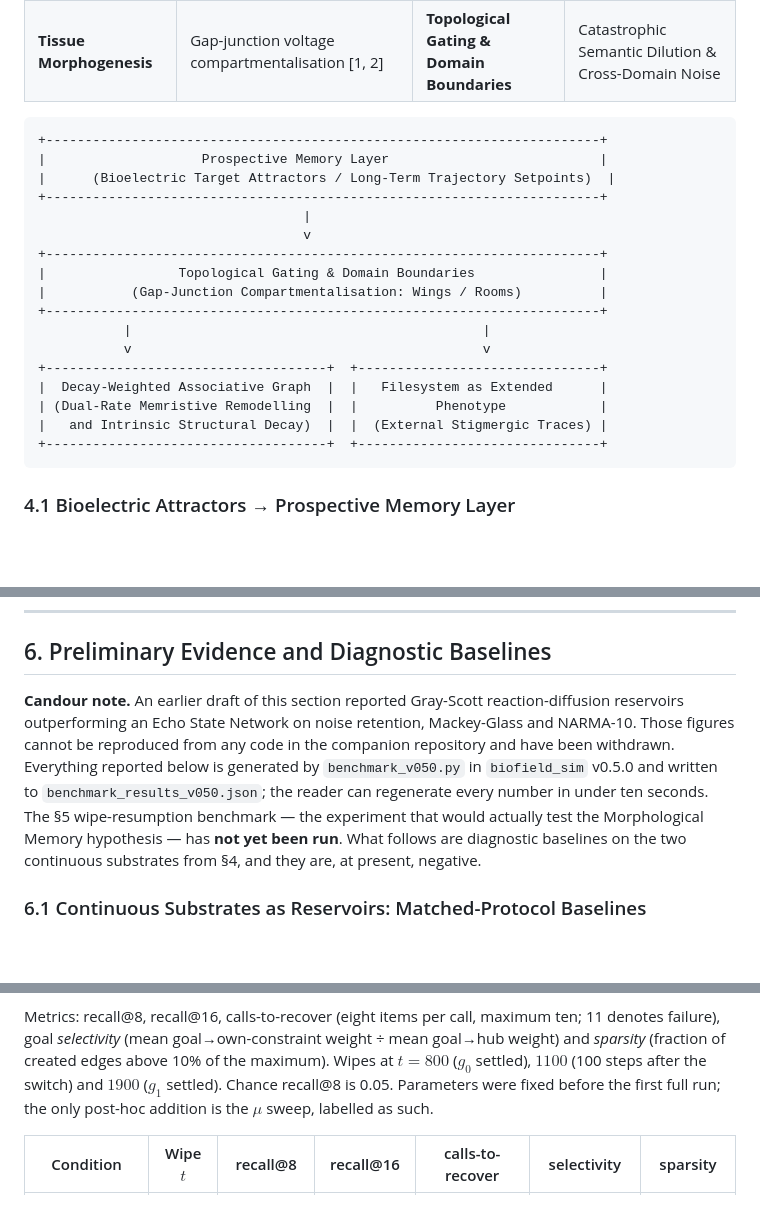
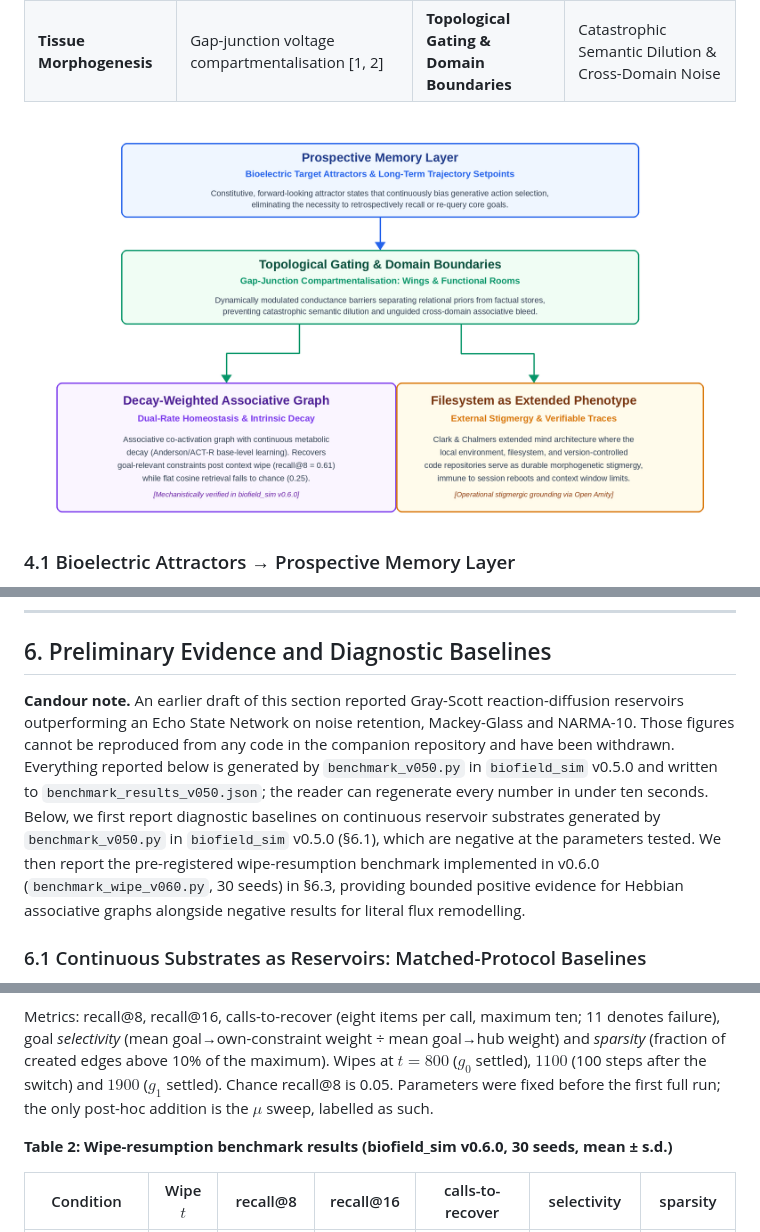
Before and after one commit to OpenTangent/biofield-sim, a Markdown page: paper/manuscript.md, 3 parts joined by grey strips. Drawn GitHub-style; pictures changed too: paper/figure1_architecture.png (added); blank space fills up the shorter version.

Commit message:
fix(paper): replace ASCII art with vector diagram, add pagebreaks, fix stale candour note

````diff
--- a/paper/manuscript.md
+++ b/paper/manuscript.md
@@ -76,25 +81,7 @@ We propose **Morphological Memory**, an architecture in which memory is not an i
 | ***Physarum* Stigmergy** | Extracellular slime trail deposition [6, 11] | **Filesystem as Extended Phenotype** | Context Window Exhaustion & Ephemeral Token Loss |
 | **Tissue Morphogenesis** | Gap-junction voltage compartmentalisation [1, 2] | **Topological Gating & Domain Boundaries** | Catastrophic Semantic Dilution & Cross-Domain Noise |
 
-```
-+-----------------------------------------------------------------------+
-|                    Prospective Memory Layer                           |
-|      (Bioelectric Target Attractors / Long-Term Trajectory Setpoints)  |
-+-----------------------------------------------------------------------+
-                                  |
-                                  v
-+-----------------------------------------------------------------------+
-|                 Topological Gating & Domain Boundaries                |
-|           (Gap-Junction Compartmentalisation: Wings / Rooms)          |
-+-----------------------------------------------------------------------+
-           |                                             |
-           v                                             v
-+------------------------------------+  +-------------------------------+
-|  Decay-Weighted Associative Graph  |  |   Filesystem as Extended      |
-| (Dual-Rate Memristive Remodelling  |  |          Phenotype            |
-|   and Intrinsic Structural Decay)  |  |  (External Stigmergic Traces) |
-+------------------------------------+  +-------------------------------+
-```
+![Figure 1: Architectural framework of Morphological Memory, translating basal morphogenetic principles to synthetic agency.](figure1_architecture.png)
 
 ### 4.1 Bioelectric Attractors → Prospective Memory Layer
 Traditional agent architectures store goals as passive textual strings within an external ledger. To act on a goal, the agent must explicitly query its goal database, leading to task drift across long horizons or context pruning.
@@ -170,7 +157,7 @@ The evaluation protocol evaluates agents across two demanding multi-turn task ca
 
 ## 6. Preliminary Evidence and Diagnostic Baselines
 
-**Candour note.** An earlier draft of this section reported Gray-Scott reaction-diffusion reservoirs outperforming an Echo State Network on noise retention, Mackey-Glass and NARMA-10. Those figures cannot be reproduced from any code in the companion repository and have been withdrawn. Everything reported below is generated by `benchmark_v050.py` in `biofield_sim` v0.5.0 and written to `benchmark_results_v050.json`; the reader can regenerate every number in under ten seconds. The §5 wipe-resumption benchmark — the experiment that would actually test the Morphological Memory hypothesis — has **not yet been run**. What follows are diagnostic baselines on the two continuous substrates from §4, and they are, at present, negative.
+**Candour note.** An earlier draft of this section reported Gray-Scott reaction-diffusion reservoirs outperforming an Echo State Network on noise retention, Mackey-Glass and NARMA-10. Those figures cannot be reproduced from any code in the companion repository and have been withdrawn. Everything reported below is generated by `benchmark_v050.py` in `biofield_sim` v0.5.0 and written to `benchmark_results_v050.json`; the reader can regenerate every number in under ten seconds. Below, we first report diagnostic baselines on continuous reservoir substrates generated by `benchmark_v050.py` in `biofield_sim` v0.5.0 (§6.1), which are negative at the parameters tested. We then report the pre-registered wipe-resumption benchmark implemented in v0.6.0 (`benchmark_wipe_v060.py`, 30 seeds) in §6.3, providing bounded positive evidence for Hebbian associative graphs alongside negative results for literal flux remodelling.
 
 ### 6.1 Continuous Substrates as Reservoirs: Matched-Protocol Baselines
 
@@ -207,7 +199,8 @@ Two legitimate follow-ups are declared in advance to prevent post-hoc selection:
 
 Metrics: recall@8, recall@16, calls-to-recover (eight items per call, maximum ten; 11 denotes failure), goal *selectivity* (mean goal→own-constraint weight ÷ mean goal→hub weight) and *sparsity* (fraction of created edges above 10% of the maximum). Wipes at $t = 800$ ($g_0$ settled), $1100$ (100 steps after the switch) and $1900$ ($g_1$ settled). Chance recall@8 is 0.05. Parameters were fixed before the first full run; the only post-hoc addition is the $\mu$ sweep, labelled as such.
 
-<!-- source: biofield_sim/benchmark_results_v060.json -->
+**Table 2: Wipe-resumption benchmark results (biofield_sim v0.6.0, 30 seeds, mean ± s.d.)**
+
 | Condition | Wipe $t$ | recall@8 | recall@16 | calls-to-recover | selectivity | sparsity |
 |---|---|---|---|---|---|---|
 | FLAT (semantic) | 800 | 0.25 ± 0.14 | 0.39 ± 0.15 | 9.73 ± 1.61 | — | — |
````
Also changed, not shown: other parts of paper/manuscript.md (+10 -2 lines), 3 other files.
